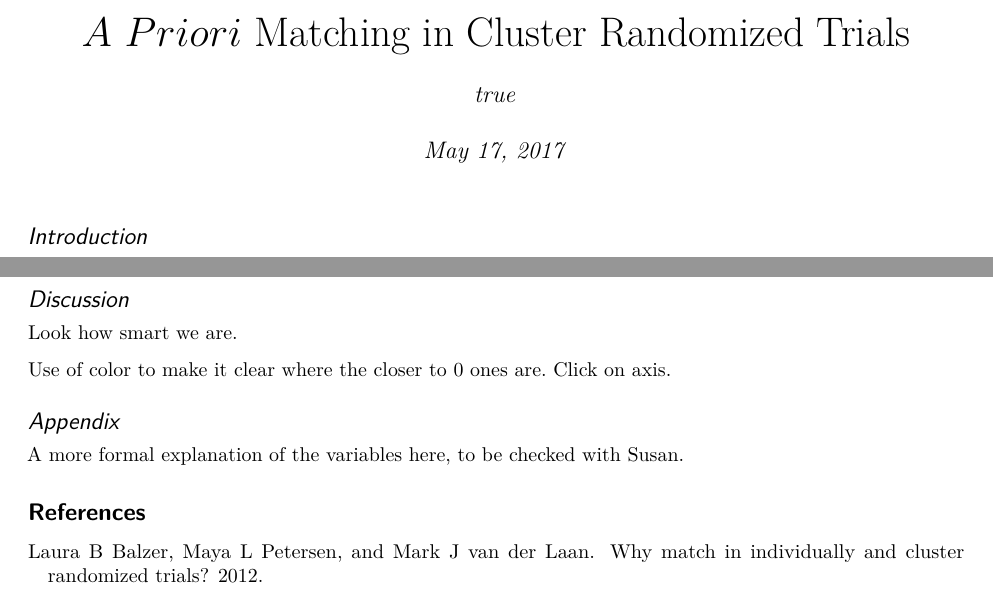
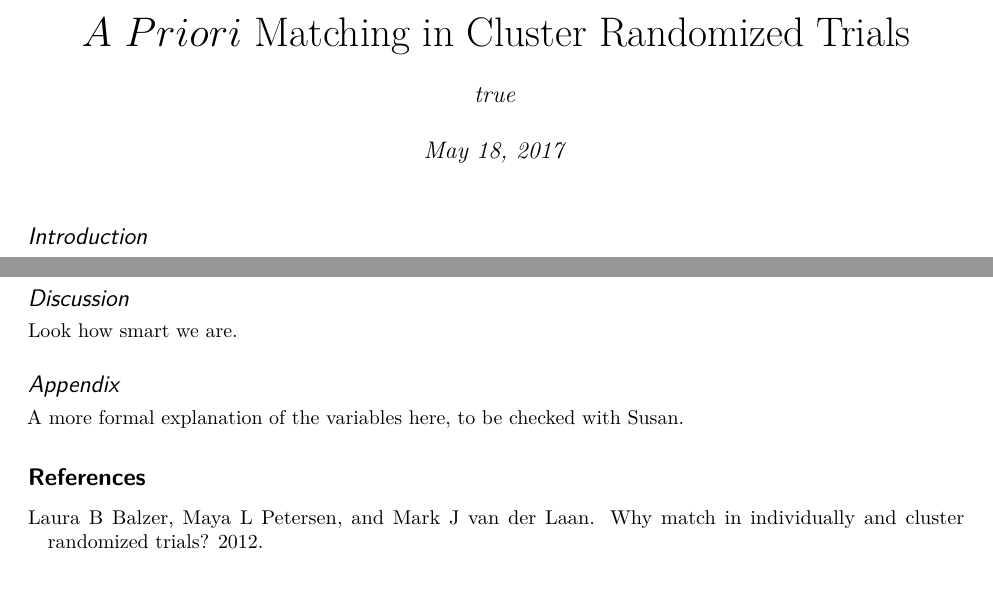
Before and after one commit to nzgwynn/again, a LaTeX document (sage_latex_template_3/Bins.tex): two parts of pages 1 and 3 of 4, joined at a grey line, cut so that both start at the same text. Compiled offline with pdfLaTeX.

Commit message:
Not perfect but getting there

```diff
--- a/sage_latex_template_3/Bins.tex
+++ b/sage_latex_template_3/Bins.tex
@@ -84,7 +84,7 @@
   \postauthor{\par}
   \predate{\centering\large\emph}
   \postdate{\par}
-  \date{May 17, 2017}
+  \date{May 18, 2017}
 
 
 \begin{document}
@@ -297,9 +299,6 @@ relevant baseline variables.
 \subsection{Discussion}\label{discussion}
 
 Look how smart we are.
-
-Use of color to make it clear where the closer to 0 ones are. Click on
-axis.
 
 \subsection{Appendix}\label{appendix}
 
```
Also changed, not shown: sage_latex_template_3/Bins.pdf, sage_latex_template_3/Bins.tex (2 more changed lines), 1 other file.
